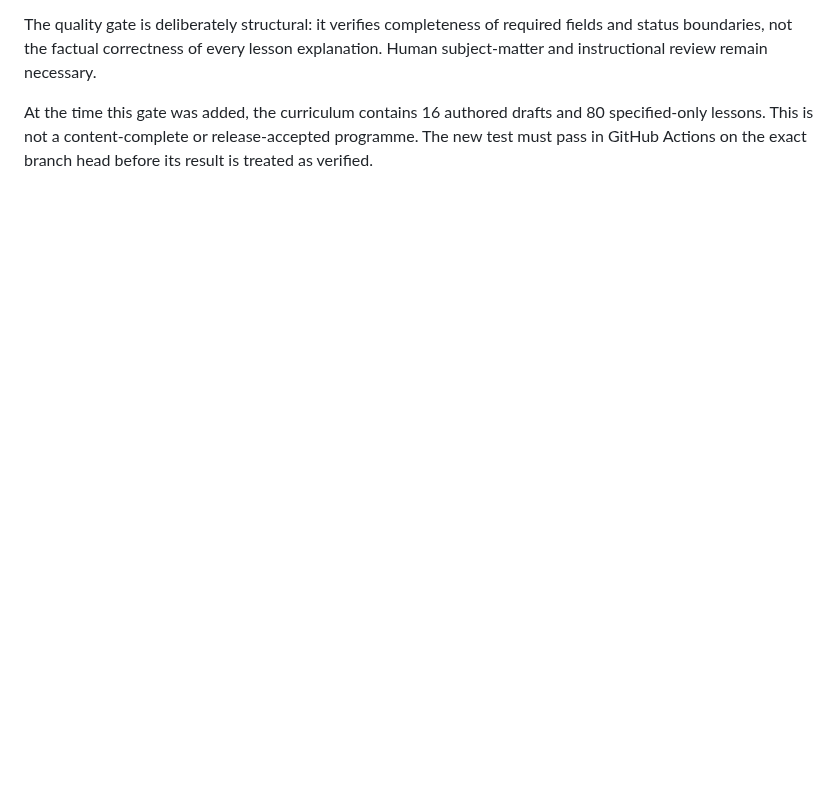
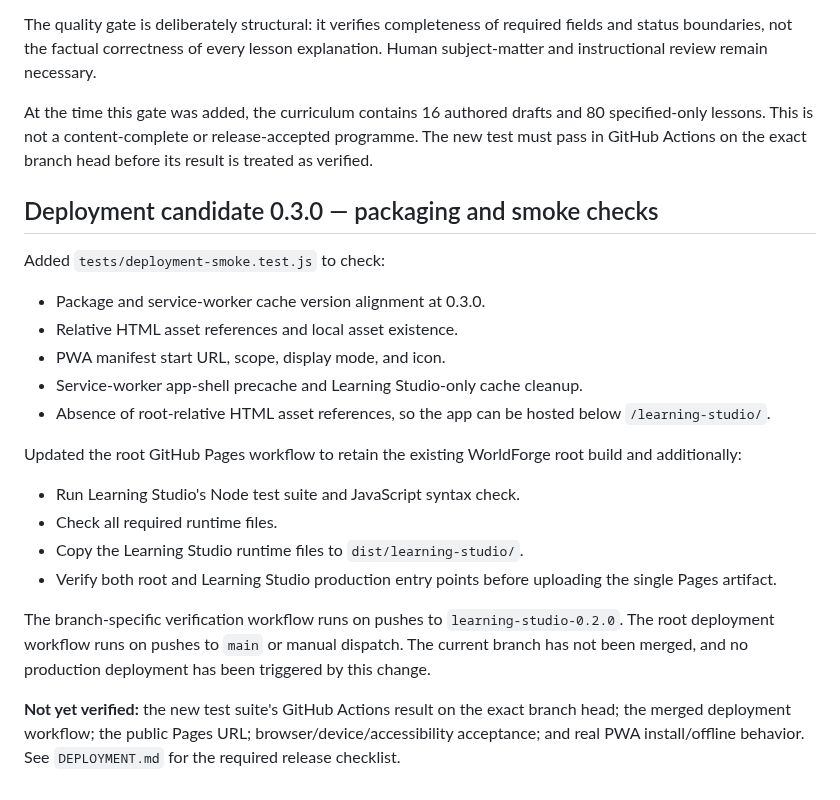
Before and after one commit to hydraporss/ah-aios-react-website, a Markdown page: learning-studio/VERIFICATION.md, the part around the change. Rendered like a GitHub page; blank space fills up the shorter version.

Commit message:
Record deployment packaging and smoke checks

```diff
--- a/learning-studio/VERIFICATION.md
+++ b/learning-studio/VERIFICATION.md
@@ -174,3 +174,23 @@ Added `tests/curriculum-quality-gate.test.js`. The new automated checks validate
 The quality gate is deliberately structural: it verifies completeness of required fields and status boundaries, not the factual correctness of every lesson explanation. Human subject-matter and instructional review remain necessary.
 
 At the time this gate was added, the curriculum contains 16 authored drafts and 80 specified-only lessons. This is not a content-complete or release-accepted programme. The new test must pass in GitHub Actions on the exact branch head before its result is treated as verified.
+
+
+## Deployment candidate 0.3.0 — packaging and smoke checks
+
+Added `tests/deployment-smoke.test.js` to check:
+- Package and service-worker cache version alignment at 0.3.0.
+- Relative HTML asset references and local asset existence.
+- PWA manifest start URL, scope, display mode, and icon.
+- Service-worker app-shell precache and Learning Studio-only cache cleanup.
+- Absence of root-relative HTML asset references, so the app can be hosted below `/learning-studio/`.
+
+Updated the root GitHub Pages workflow to retain the existing WorldForge root build and additionally:
+- Run Learning Studio's Node test suite and JavaScript syntax check.
+- Check all required runtime files.
+- Copy the Learning Studio runtime files to `dist/learning-studio/`.
+- Verify both root and Learning Studio production entry points before uploading the single Pages artifact.
+
+The branch-specific verification workflow runs on pushes to `learning-studio-0.2.0`. The root deployment workflow runs on pushes to `main` or manual dispatch. The current branch has not been merged, and no production deployment has been triggered by this change.
+
+**Not yet verified:** the new test suite's GitHub Actions result on the exact branch head; the merged deployment workflow; the public Pages URL; browser/device/accessibility acceptance; and real PWA install/offline behavior. See `DEPLOYMENT.md` for the required release checklist.
```
